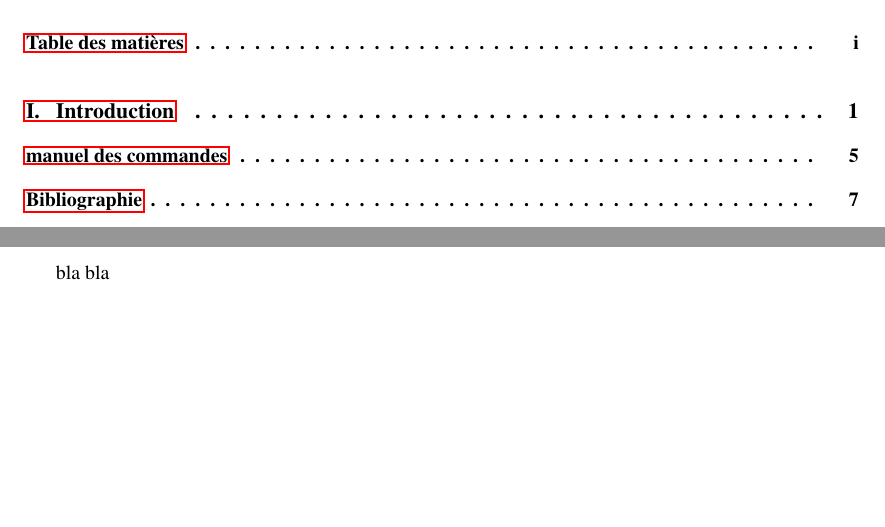
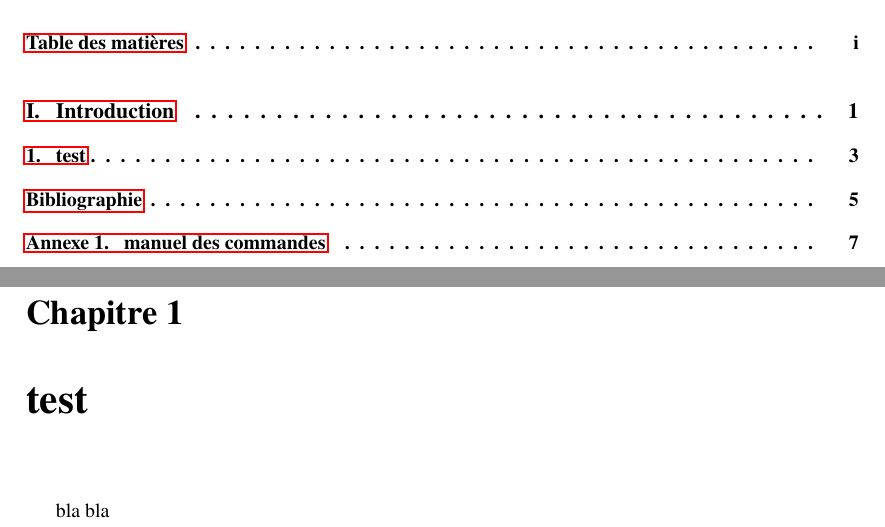
Before and after one commit to anastygnome/ter-2020-21-final, a LaTeX thesis (main.tex, which reads backend_code/bibliographie.tex, backend_code/preambule.tex): two parts of pages 3 and 7 of 11, joined at a grey line, cut so that both start at the same text, the shorter picture padded with empty space. Compiled offline with LuaLaTeX; a missing font is replaced by an installed copy or a similar font.

Commit message:
Updates from Overleaf

```diff
--- a/backend_code/bibliographie.tex
+++ b/backend_code/bibliographie.tex
@@ -1,4 +1,3 @@
 \usepackage[autostyle=true,french=guillemets,maxlevel=3]{csquotes}
-\usepackage[backend=biber]{biblatex}
+\usepackage[backend=biber,style=alphabetic]{biblatex}
 \addbibresource{references.bib}
-\BeforeClearDocument{\nocite{*}\printbibliography}
--- a/backend_code/preambule.tex
+++ b/backend_code/preambule.tex
@@ -75,3 +76,4 @@
 \aliaspagestyle{title}{empty}
 \aliaspagestyle{part}{empty}
 %\setlength\headheight{\dimexpr \headheight+0.20004pt}
+\renewcommand*\cftappendixname{\appendixname~}
--- a/main.tex
+++ b/main.tex
@@ -11,9 +11,11 @@
 \tableofcontents
 \mainmatter
 \part{Introduction}
+\chapter{test}
 bla bla
-\backmatter
-\appendix
+\nocite{*}
+\printbibliography
+\appendix \renewcommand\thechapter{\arabic{chapter}}
 \chapter{manuel des commandes}
 \begin{theoremb}{Exemple}{exem}
 \(\alpha\beta\gamma ABCD=\)
```
Also changed, not shown: backend_code/page_de_garde.tex (+2 -2 lines), references.bib (+1 -1 lines), main.pdf, backend_code/preambule.tex (1 more changed lines).
